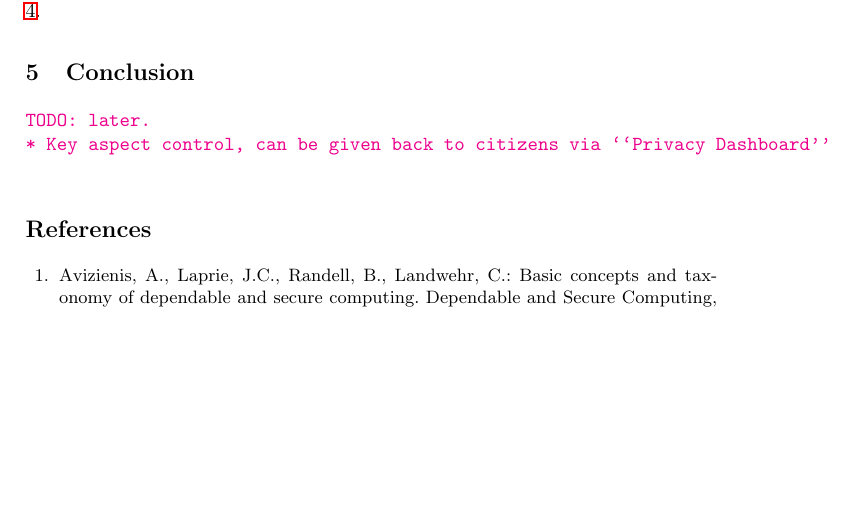
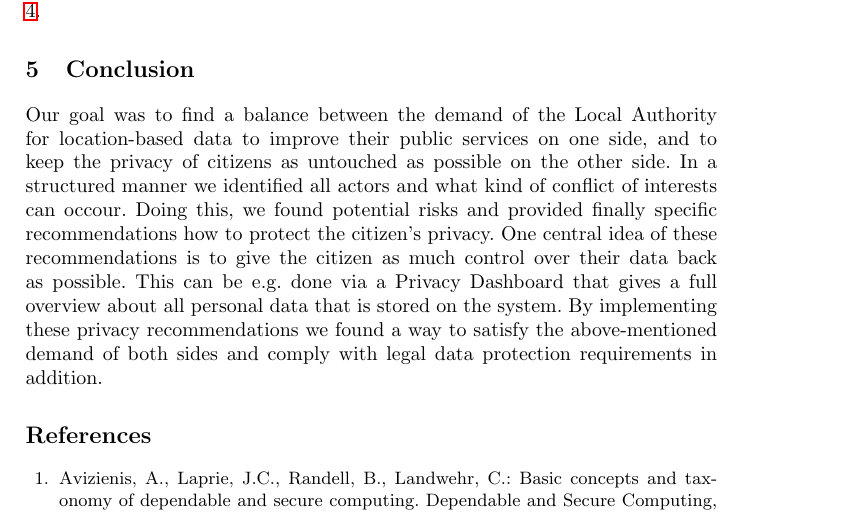
Before and after one commit to HeinrichHartmann/PrivacyAnalysisPaper, a LaTeX paper (paper.tex): part of page 15 of 15 before the commit and part of page 15 of 16 after it, cut so that both start at the same text, the shorter picture padded with empty space. Compiled offline with pdfLaTeX.

Commit message:
conclusion added

```diff
--- a/paper.tex
+++ b/paper.tex
@@ -828,9 +828,12 @@ The mapping of these recommendations to the threats is summarized in Figure \ref
 
 \section{Conclusion}
 
-\TODO{later.\\
-* Key aspect control, can be given back to citizens via ``Privacy Dashboard''
-}
+Our goal was to find a balance between the demand of the Local Authority for location-based data to improve their public services on one side, and to keep the privacy of citizens as untouched as possible on the other side.
+In a structured manner we identified all actors and what kind of conflict of interests can occour. Doing this, we found potential risks and provided finally specific recommendations how to protect the citizen’s privacy.
+One central idea of these recommendations is to give the citizen as much control over their data back as possible. This can be e.g. done via a Privacy Dashboard that gives a full overview about all personal data that is stored on the system.
+By implementing these privacy recommendations we found a way to satisfy the above-mentioned demand of both sides and comply with legal data protection requirements in addition.
+
+
 
 \bibliographystyle{splncs}
 \bibliography{paper}{}
```
Also changed, not shown: paper.pdf.
